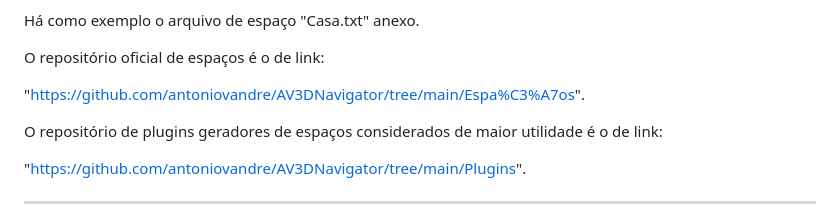
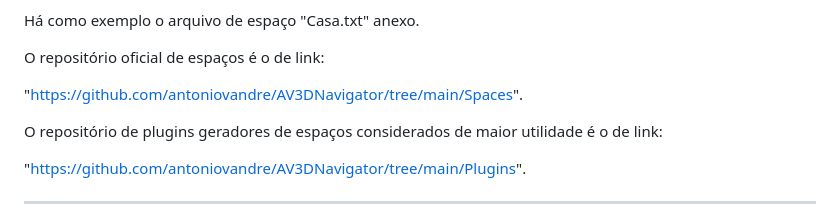
Before and after one commit to antoniovandre/AV3DNavigator, a Markdown page: README.md, the part around the change. Drawn GitHub-style.

Commit message:
Endereço de hospedagem mais elegante.

```diff
--- a/README.md
+++ b/README.md
@@ -22,7 +22,7 @@ Há como exemplo o arquivo de espaço "Casa.txt" anexo.
 
 O repositório oficial de espaços é o de link:
 
-"https://github.com/antoniovandre/AV3DNavigator/tree/main/Espa%C3%A7os".
+"https://github.com/antoniovandre/AV3DNavigator/tree/main/Spaces".
 
 O repositório de plugins geradores de espaços considerados de maior utilidade é o de link:
 
```
